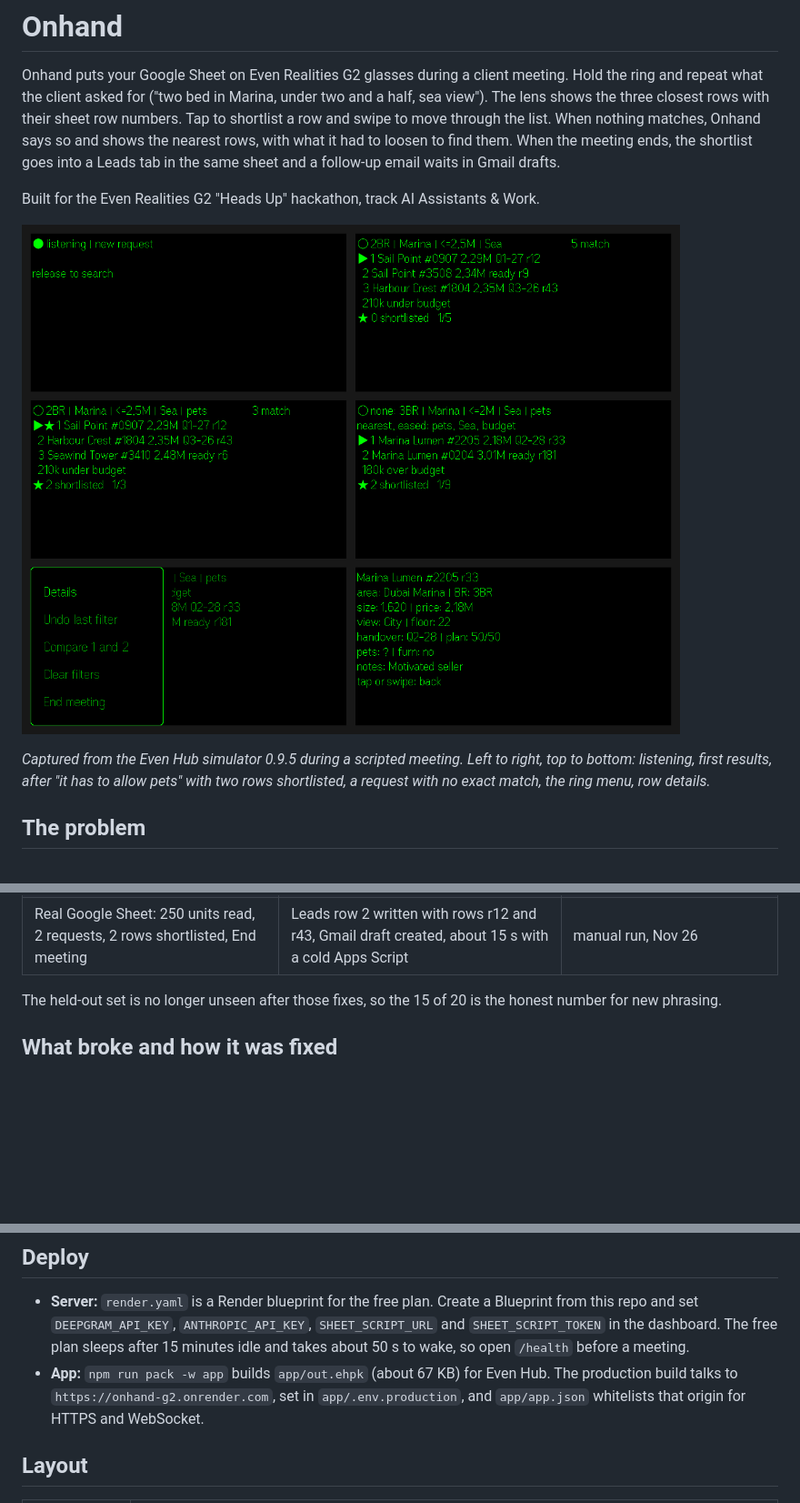
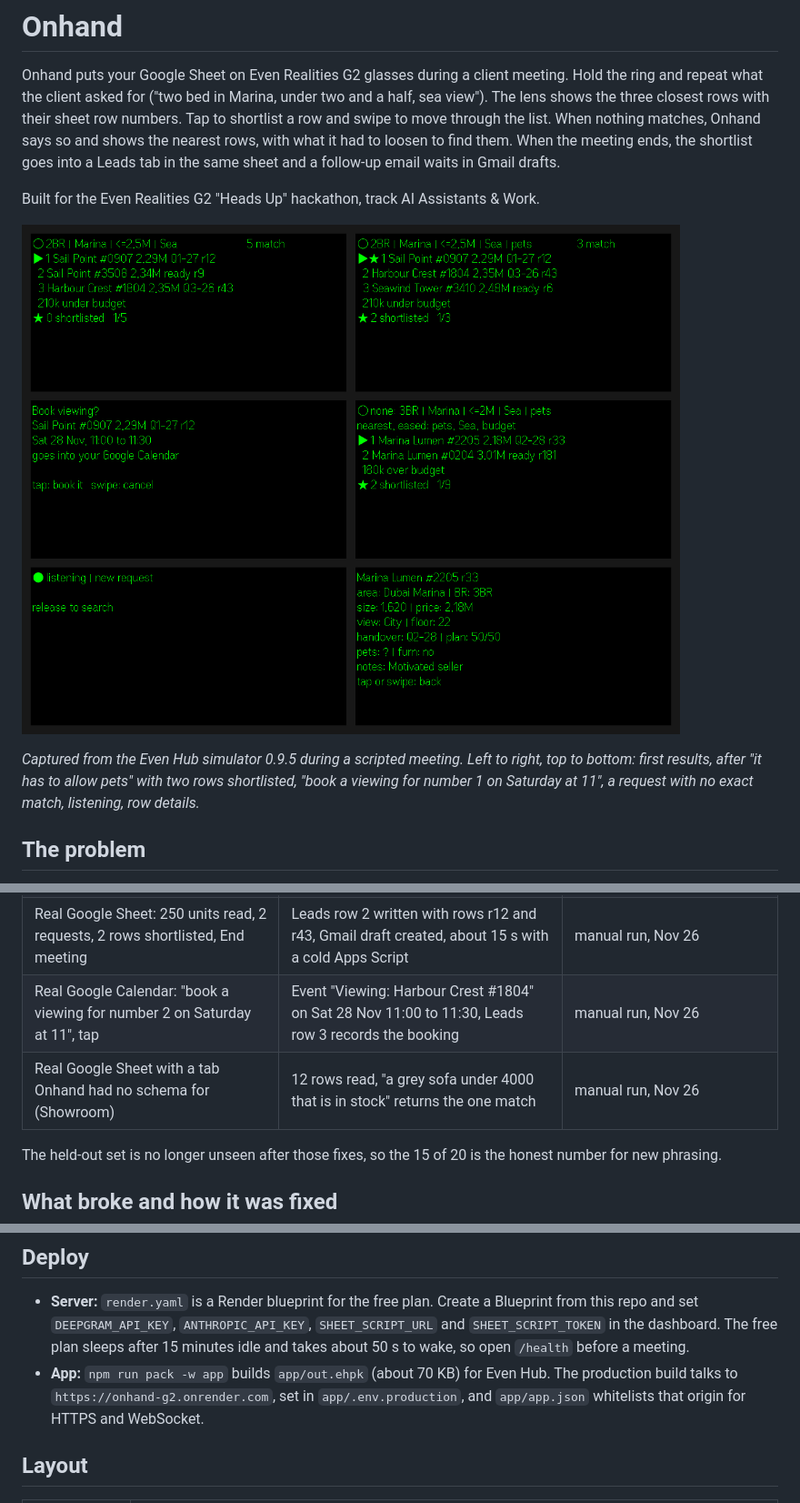
Before and after one commit to tanayvasishtha/Onhand-G2, a Markdown page: README.md, 3 parts joined by grey strips. Shown at 91% size. GitHub-like rendering; pictures changed too: docs/lens.png; blank space fills up the shorter version.

Commit message:
Add the booking to the demo script and refresh the captures
The scripted client now books a viewing after asking for pets, and the README shows the confirm screen plus the real Calendar and Showroom runs.

```diff
--- a/README.md
+++ b/README.md
@@ -4,9 +4,9 @@ Onhand puts your Google Sheet on Even Realities G2 glasses during a client meeti
 
 Built for the Even Realities G2 "Heads Up" hackathon, track AI Assistants & Work.
 
-![Six lens screens from the Even Hub simulator: listening, results, results after "it has to allow pets", nearest match when nothing fits, the contextual menu, and row details](docs/lens.png)
+![Six lens screens from the Even Hub simulator: results, results after "it has to allow pets" with two rows shortlisted, the booking confirm screen, nearest match when nothing fits, listening, and row details](docs/lens.png)
 
-*Captured from the Even Hub simulator 0.9.5 during a scripted meeting. Left to right, top to bottom: listening, first results, after "it has to allow pets" with two rows shortlisted, a request with no exact match, the ring menu, row details.*
+*Captured from the Even Hub simulator 0.9.5 during a scripted meeting. Left to right, top to bottom: first results, after "it has to allow pets" with two rows shortlisted, "book a viewing for number 1 on Saturday at 11", a request with no exact match, listening, row details.*
 
 ## The problem
 
@@ -76,6 +76,8 @@ All numbers come from scripts in this repo.
 | Claude fallback on 2 requests the sheet cannot answer | correct notes in 1.7 to 3.9 s | server log |
 | Sheet bridge against a stand-in script: read tab, lead row, draft text, wrong token | 4 of 4 | `npm test` (server/test/live.test.ts) |
 | Real Google Sheet: 250 units read, 2 requests, 2 rows shortlisted, End meeting | Leads row 2 written with rows r12 and r43, Gmail draft created, about 15 s with a cold Apps Script | manual run, Nov 26 |
+| Real Google Calendar: "book a viewing for number 2 on Saturday at 11", tap | Event "Viewing: Harbour Crest #1804" on Sat 28 Nov 11:00 to 11:30, Leads row 3 records the booking | manual run, Nov 26 |
+| Real Google Sheet with a tab Onhand had no schema for (Showroom) | 12 rows read, "a grey sofa under 4000 that is in stock" returns the one match | manual run, Nov 26 |
 
 The held-out set is no longer unseen after those fixes, so the 15 of 20 is the honest number for new phrasing.
 
@@ -132,7 +134,7 @@ npm run check:speech -- dubai-units clip.wav   # 16 kHz mono 16-bit WAV
 ## Deploy
 
 - **Server:** `render.yaml` is a Render blueprint for the free plan. Create a Blueprint from this repo and set `DEEPGRAM_API_KEY`, `ANTHROPIC_API_KEY`, `SHEET_SCRIPT_URL` and `SHEET_SCRIPT_TOKEN` in the dashboard. The free plan sleeps after 15 minutes idle and takes about 50 s to wake, so open `/health` before a meeting.
-- **App:** `npm run pack -w app` builds `app/out.ehpk` (about 67 KB) for Even Hub. The production build talks to `https://onhand-g2.onrender.com`, set in `app/.env.production`, and `app/app.json` whitelists that origin for HTTPS and WebSocket.
+- **App:** `npm run pack -w app` builds `app/out.ehpk` (about 70 KB) for Even Hub. The production build talks to `https://onhand-g2.onrender.com`, set in `app/.env.production`, and `app/app.json` whitelists that origin for HTTPS and WebSocket.
 
 ## Layout
 
```
Also changed, not shown: 1 other file.
